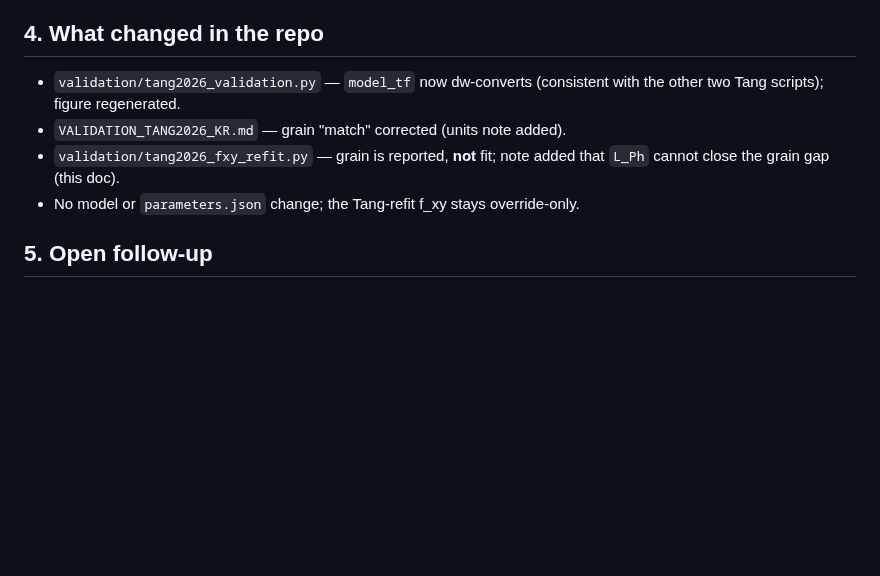
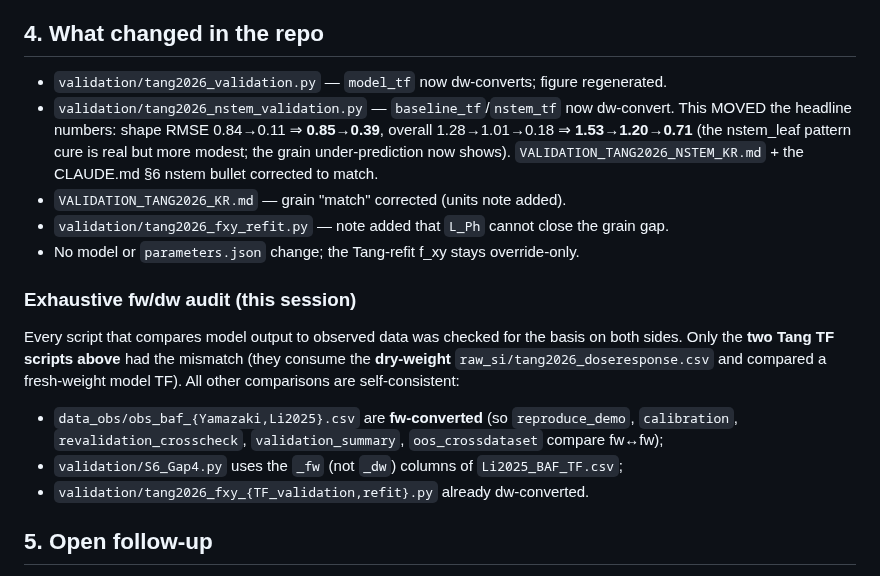
Before and after one commit to ccy5123/pfas-rice-model, a Markdown page: docs/tang2026_grain_units_exploration.md, the part around the change. GitHub-like rendering; blank space fills up the shorter version.

```diff
--- a/docs/tang2026_grain_units_exploration.md
+++ b/docs/tang2026_grain_units_exploration.md
@@ -83,12 +83,26 @@ are ~3–6× under. **`L_Ph` saturates well below Tang.**
   negative result (`data_inventory_and_gaps.md` §3).
 
 ## 4. What changed in the repo
-- `validation/tang2026_validation.py` — `model_tf` now dw-converts (consistent with the
-  other two Tang scripts); figure regenerated.
+- `validation/tang2026_validation.py` — `model_tf` now dw-converts; figure regenerated.
+- `validation/tang2026_nstem_validation.py` — `baseline_tf`/`nstem_tf` now dw-convert.
+  This MOVED the headline numbers: shape RMSE 0.84→0.11 ⇒ **0.85→0.39**, overall
+  1.28→1.01→0.18 ⇒ **1.53→1.20→0.71** (the nstem_leaf pattern cure is real but more
+  modest; the grain under-prediction now shows). `VALIDATION_TANG2026_NSTEM_KR.md` + the
+  CLAUDE.md §6 nstem bullet corrected to match.
 - `VALIDATION_TANG2026_KR.md` — grain "match" corrected (units note added).
-- `validation/tang2026_fxy_refit.py` — grain is reported, **not** fit; note added that
-  `L_Ph` cannot close the grain gap (this doc).
+- `validation/tang2026_fxy_refit.py` — note added that `L_Ph` cannot close the grain gap.
 - No model or `parameters.json` change; the Tang-refit f_xy stays override-only.
+
+### Exhaustive fw/dw audit (this session)
+Every script that compares model output to observed data was checked for the basis on
+both sides. Only the **two Tang TF scripts above** had the mismatch (they consume the
+**dry-weight** `raw_si/tang2026_doseresponse.csv` and compared a fresh-weight model TF).
+All other comparisons are self-consistent:
+- `data_obs/obs_baf_{Yamazaki,Li2025}.csv` are **fw-converted** (so `reproduce_demo`,
+  `calibration`, `revalidation_crosscheck`, `validation_summary`, `oos_crossdataset`
+  compare fw↔fw);
+- `validation/S6_Gap4.py` uses the `_fw` (not `_dw`) columns of `Li2025_BAF_TF.csv`;
+- `validation/tang2026_fxy_{TF_validation,refit}.py` already dw-converted.
 
 ## 5. Open follow-up
 A grain-enrichment mechanism is a **data** question first: per-organ subcellular PFAS in
```
Also changed, not shown: CLAUDE.md (+7 -4 lines), docs/VALIDATION_TANG2026_NSTEM_KR.md (+32 -21 lines), validation/figures/tang2026_nstem_validation.png, 1 other file.
